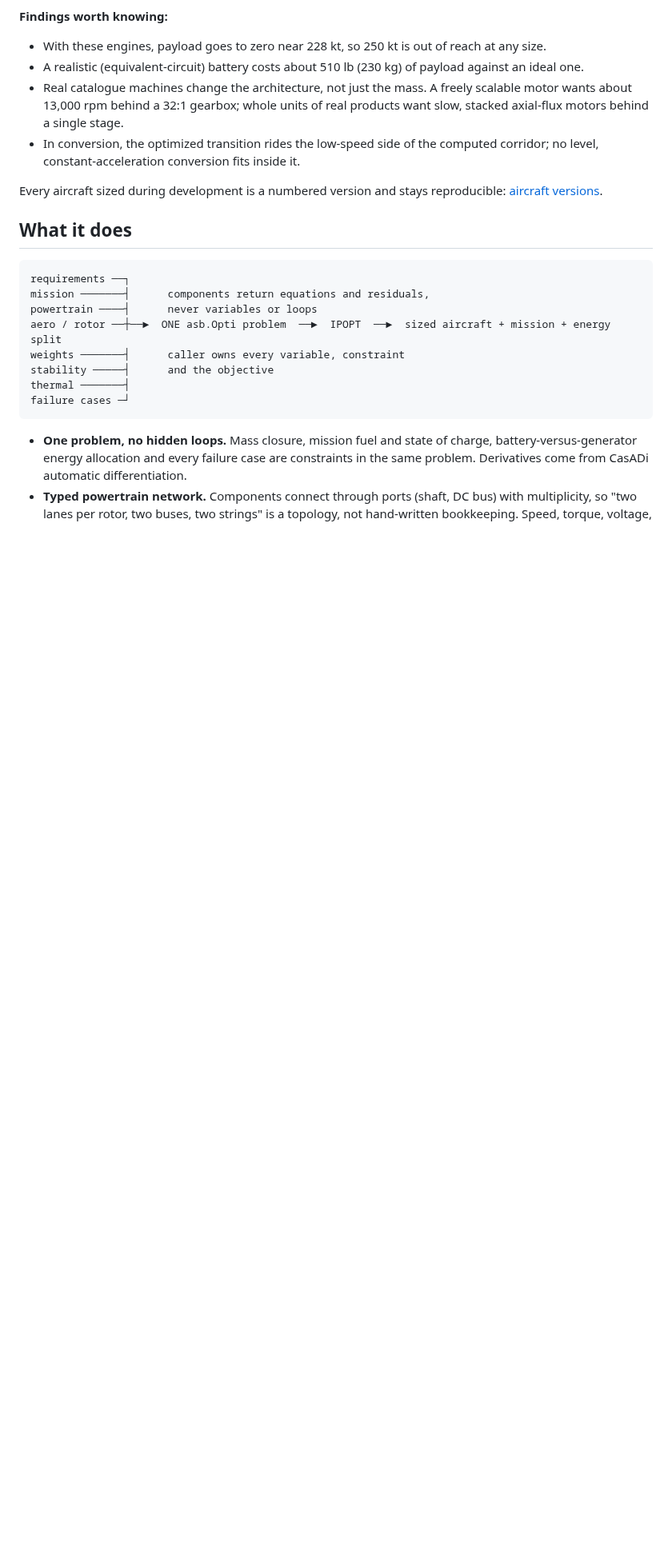
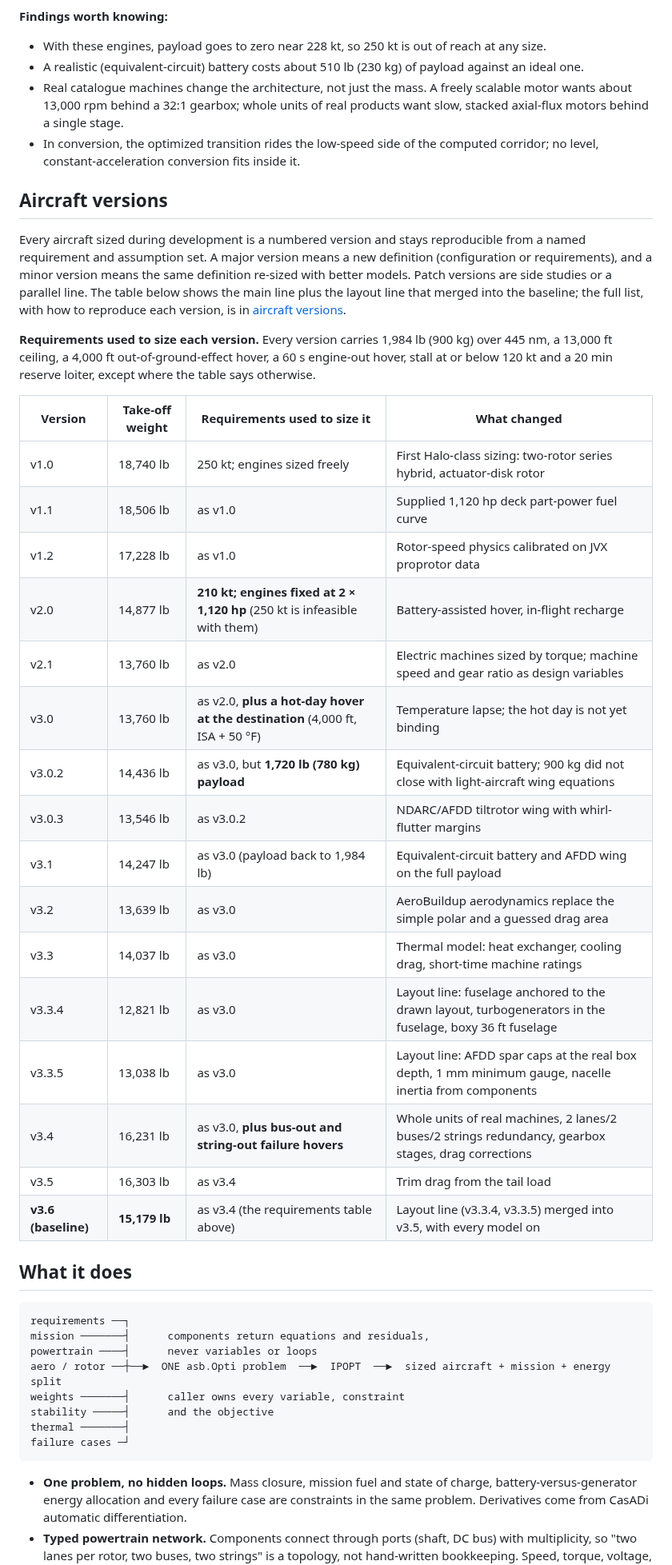
Before and after one commit to rootAmos/size_halo, a Markdown page: README.md, the part around the change. Shown at 80% size. Rendered like a GitHub page; blank space fills up the shorter version.

Commit message:
docs: README version table (take-off weight and the requirements each version was sized to)
Co-Authored-By: Claude Opus 5.5 <noreply@anthropic.com>

```diff
--- a/README.md
+++ b/README.md
@@ -71,8 +71,36 @@ The model works in SI internally; [docs/RESULTS.md](docs/RESULTS.md) gives the S
 - In conversion, the optimized transition rides the low-speed side of the computed corridor; no level,
   constant-acceleration conversion fits inside it.
 
-Every aircraft sized during development is a numbered version and stays reproducible:
-[aircraft versions](docs/AIRCRAFT_VERSIONS.md).
+## Aircraft versions
+
+Every aircraft sized during development is a numbered version and stays reproducible from a named
+requirement and assumption set. A major version means a new definition (configuration or requirements), and a minor
+version means the same definition re-sized with better models. Patch versions are side studies or a parallel line.
+The table below shows the main line plus the layout line that merged into the baseline; the full list, with how to
+reproduce each version, is in [aircraft versions](docs/AIRCRAFT_VERSIONS.md).
+
+**Requirements used to size each version.** Every version carries 1,984 lb (900 kg) over 445 nm, a 13,000 ft
+ceiling, a 4,000 ft out-of-ground-effect hover, a 60 s engine-out hover, stall at or below 120 kt and a 20 min
+reserve loiter, except where the table says otherwise.
+
+| Version | Take-off weight | Requirements used to size it | What changed |
+|---|---|---|---|
+| v1.0 | 18,740 lb | 250 kt; engines sized freely | First Halo-class sizing: two-rotor series hybrid, actuator-disk rotor |
+| v1.1 | 18,506 lb | as v1.0 | Supplied 1,120 hp deck part-power fuel curve |
+| v1.2 | 17,228 lb | as v1.0 | Rotor-speed physics calibrated on JVX proprotor data |
+| v2.0 | 14,877 lb | **210 kt; engines fixed at 2 × 1,120 hp** (250 kt is infeasible with them) | Battery-assisted hover, in-flight recharge |
+| v2.1 | 13,760 lb | as v2.0 | Electric machines sized by torque; machine speed and gear ratio as design variables |
+| v3.0 | 13,760 lb | as v2.0, **plus a hot-day hover at the destination** (4,000 ft, ISA + 50 °F) | Temperature lapse; the hot day is not yet binding |
+| v3.0.2 | 14,436 lb | as v3.0, but **1,720 lb (780 kg) payload** | Equivalent-circuit battery; 900 kg did not close with light-aircraft wing equations |
+| v3.0.3 | 13,546 lb | as v3.0.2 | NDARC/AFDD tiltrotor wing with whirl-flutter margins |
+| v3.1 | 14,247 lb | as v3.0 (payload back to 1,984 lb) | Equivalent-circuit battery and AFDD wing on the full payload |
+| v3.2 | 13,639 lb | as v3.0 | AeroBuildup aerodynamics replace the simple polar and a guessed drag area |
+| v3.3 | 14,037 lb | as v3.0 | Thermal model: heat exchanger, cooling drag, short-time machine ratings |
+| v3.3.4 | 12,821 lb | as v3.0 | Layout line: fuselage anchored to the drawn layout, turbogenerators in the fuselage, boxy 36 ft fuselage |
+| v3.3.5 | 13,038 lb | as v3.0 | Layout line: AFDD spar caps at the real box depth, 1 mm minimum gauge, nacelle inertia from components |
+| v3.4 | 16,231 lb | as v3.0, **plus bus-out and string-out failure hovers** | Whole units of real machines, 2 lanes/2 buses/2 strings redundancy, gearbox stages, drag corrections |
+| v3.5 | 16,303 lb | as v3.4 | Trim drag from the tail load |
+| **v3.6 (baseline)** | **15,179 lb** | as v3.4 (the requirements table above) | Layout line (v3.3.4, v3.3.5) merged into v3.5, with every model on |
 
 ## What it does
 
```
